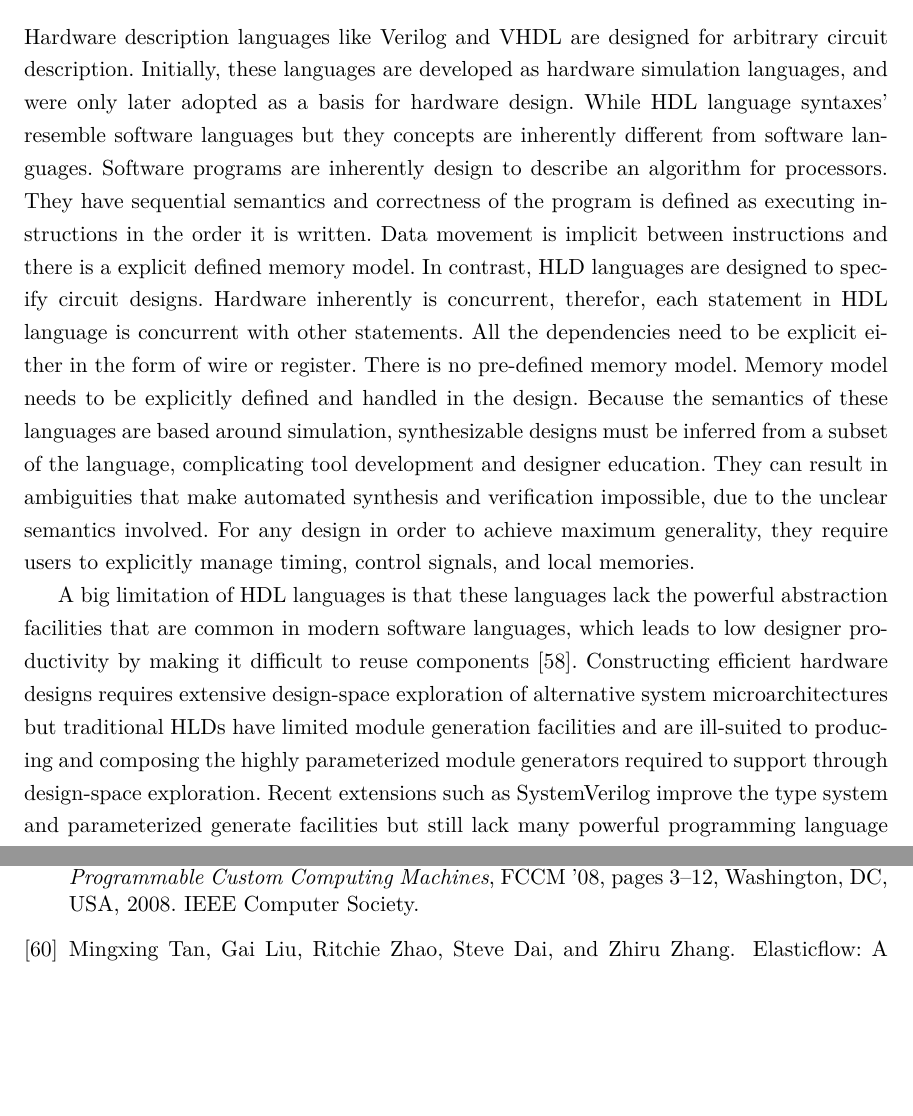
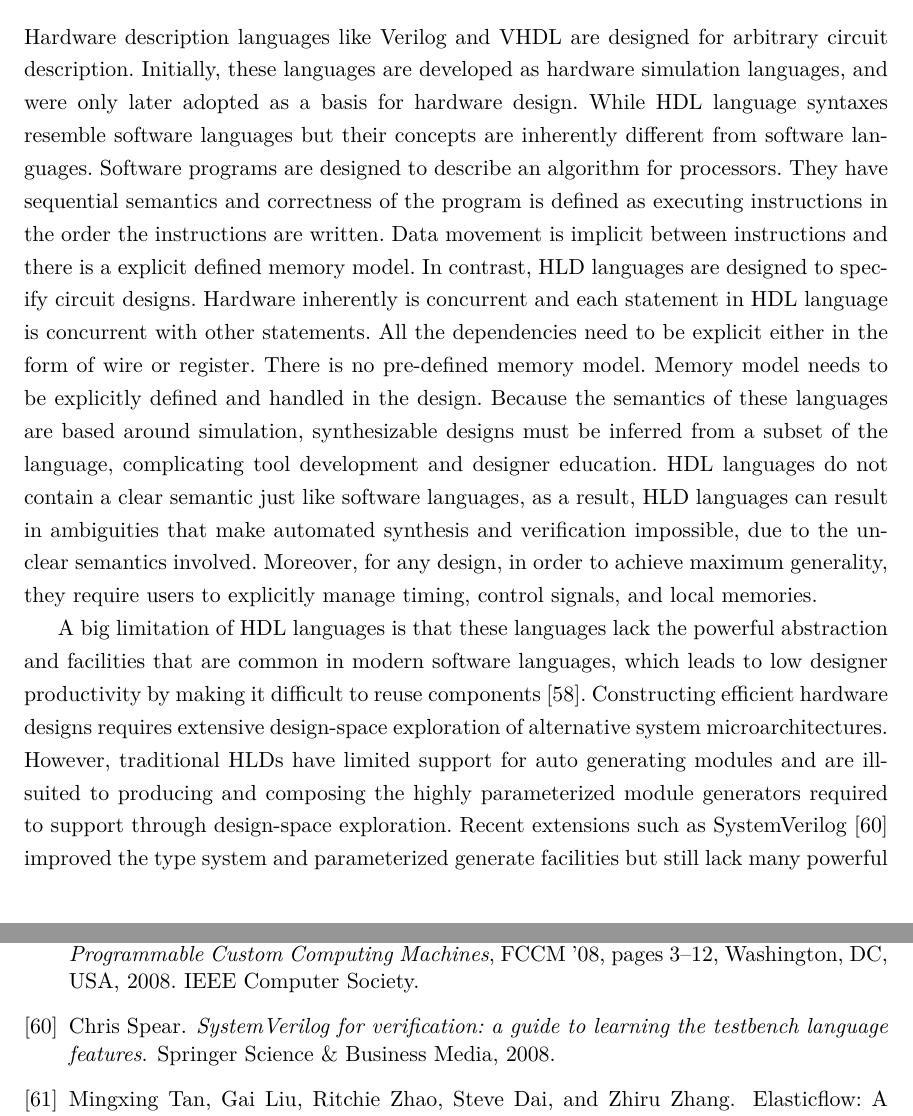
Before and after one commit to amsharifian/Depth-Report, a LaTeX thesis (main.tex, which reads 02-Background/02-related-works.tex): two parts of pages 17 and 33 of 33, joined at a grey line, cut so that both start at the same text, the shorter picture padded with empty space. Compiled offline with pdfLaTeX.

Commit message:
Start editing section2

```diff
--- a/02-Background/02-related-works.tex
+++ b/02-Background/02-related-works.tex
@@ -8,21 +8,26 @@
 
 Hardware description languages like Verilog and VHDL are designed for arbitrary circuit description.
 Initially, these languages are developed as hardware simulation languages, and were only later adopted as a basis for hardware design.
-While HDL language syntaxes' resemble software languages but they concepts are inherently different from software languages.
-Software programs are inherently design to describe an algorithm for processors.
-They have sequential semantics and correctness of the program is defined as executing instructions in the order it is written. Data movement is implicit between instructions and there is a explicit defined memory model.
+While HDL language syntaxes resemble software languages but their concepts are inherently different from software languages.
+Software programs are designed to describe an algorithm for processors.
+They have sequential semantics and correctness of the program is defined as executing instructions in the order the instructions are written.
+Data movement is implicit between instructions and there is a explicit defined memory model.
 In contrast, HLD languages are designed to specify circuit designs.
-Hardware inherently is concurrent, therefor, each statement in HDL language is concurrent with other statements.
+Hardware inherently is concurrent and each statement in HDL language is concurrent with other statements.
 All the dependencies need to be explicit either in the form of wire or register.
 There is no pre-defined memory model. Memory model needs to be explicitly defined and handled in the design.
 Because the semantics of these languages are based around simulation, synthesizable designs must be inferred from a subset of the language, complicating tool development and designer education.
-They can result in ambiguities that make automated synthesis and verification impossible, due to the unclear semantics involved.
-For any design in order to achieve maximum generality, they require users to explicitly manage timing, control signals, and local memories.
+HDL languages do not contain a clear semantic just like software languages, as a result, HLD languages can result in ambiguities that make automated synthesis and verification impossible, due to the unclear semantics involved.
+Moreover, for any design, in order to achieve maximum generality, they require users to explicitly manage timing, control signals, and local memories.
 
-A big limitation of HDL languages is that these languages lack the powerful abstraction facilities that
+% 1.What is the HDL limitation related to our goal
+% 2. How we can improve it?
+
+A big limitation of HDL languages is that these languages lack the powerful abstraction and facilities that
 are common in modern software languages, which leads to low designer productivity by making it difficult to reuse components~\cite{shacham_rethinking_2010}.
-Constructing efficient hardware designs requires extensive design-space exploration of alternative system microarchitectures but traditional HLDs have limited module generation facilities and are ill-suited to producing and composing the highly parameterized module generators required to support through design-space exploration.
-Recent extensions such as SystemVerilog improve the type system and parameterized generate facilities but still lack many powerful programming language features.
+Constructing efficient hardware designs requires extensive design-space exploration of alternative system microarchitectures.
+However, traditional HLDs have limited support for auto generating modules and are ill-suited to producing and composing the highly parameterized module generators required to support through design-space exploration.
+Recent extensions such as SystemVerilog~\cite{systemverilog} improved the type system and parameterized generate facilities but still lack many powerful programming language features.
 But why reusing components is important?
 The key benefit of reusing hardware components is that every time a chip is built, we inherently evaluate different design decisions, either implicitly using microarchitectural and domain knowledge, or explicitly through custom evaluation tools.
 Rather than building a custom chip, designers create a template, or a chip generator, that can generate the specialized chip. Tensilica applied the same idea to create customized processors~\cite{tensillica}.
```
Also changed, not shown: references.bib (+7 -0 lines).
